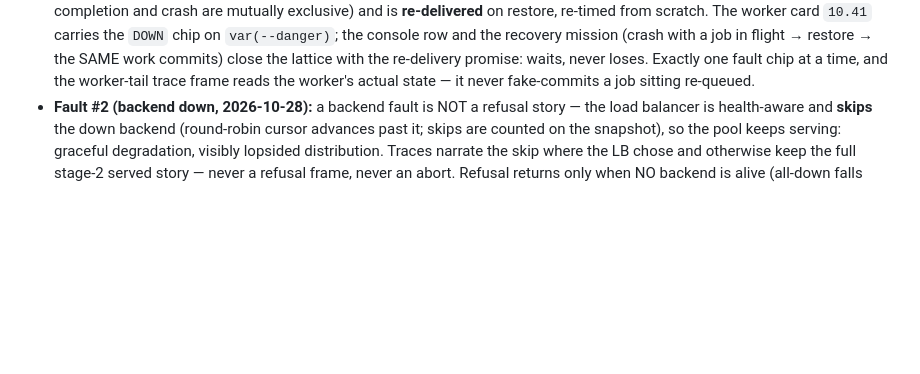
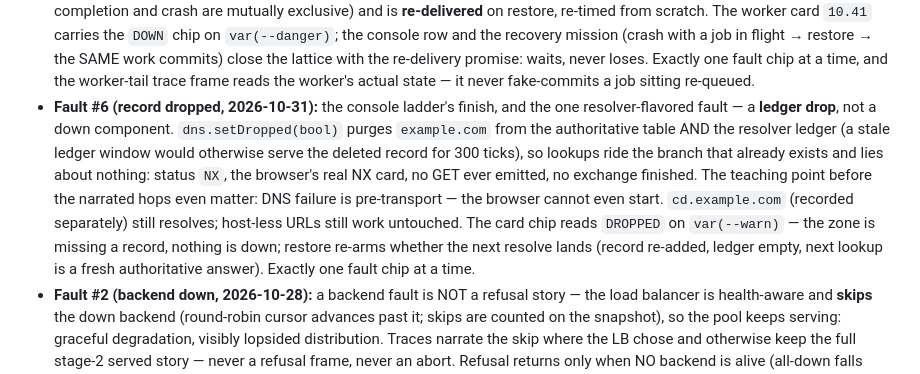
Before and after one commit to awingrove/stack-orrery, a Markdown page: DESIGN.md, the part around the change. Rendered like a GitHub page; blank space fills up the shorter version.

```diff
--- a/DESIGN.md
+++ b/DESIGN.md
@@ -370,6 +370,20 @@ right frame`, em-dash where one run ended sooner) with a `9 vs 6 hops ·
   with the re-delivery promise: waits, never loses. Exactly one fault chip
   at a time, and the worker-tail trace frame reads the worker's actual
   state — it never fake-commits a job sitting re-queued.
+- **Fault #6 (record dropped, 2026-10-31):** the console ladder's finish,
+  and the one resolver-flavored fault — a **ledger drop**, not a down
+  component. `dns.setDropped(bool)` purges `example.com` from the
+  authoritative table AND the resolver ledger (a stale ledger window would
+  otherwise serve the deleted record for 300 ticks), so lookups ride the
+  branch that already exists and lies about nothing: status `NX`, the
+  browser's real NX card, no GET ever emitted, no exchange finished. The
+  teaching point before the narrated hops even matter: DNS failure is
+  pre-transport — the browser cannot even start. `cd.example.com`
+  (recorded separately) still resolves; host-less URLs still work
+  untouched. The card chip reads `DROPPED` on `var(--warn)` — the zone is
+  missing a record, nothing is down; restore re-arms whether the next
+  resolve lands (record re-added, ledger empty, next lookup is a fresh
+  authoritative answer). Exactly one fault chip at a time.
 - **Fault #2 (backend down, 2026-10-28):** a backend fault is NOT a refusal
   story — the load balancer is health-aware and **skips** the down backend
   (round-robin cursor advances past it; skips are counted on the snapshot),
```
Also changed, not shown: docs/plans/2026-10-31-b6f-dns-ledger-drop.md (added, +116 -0 lines).
